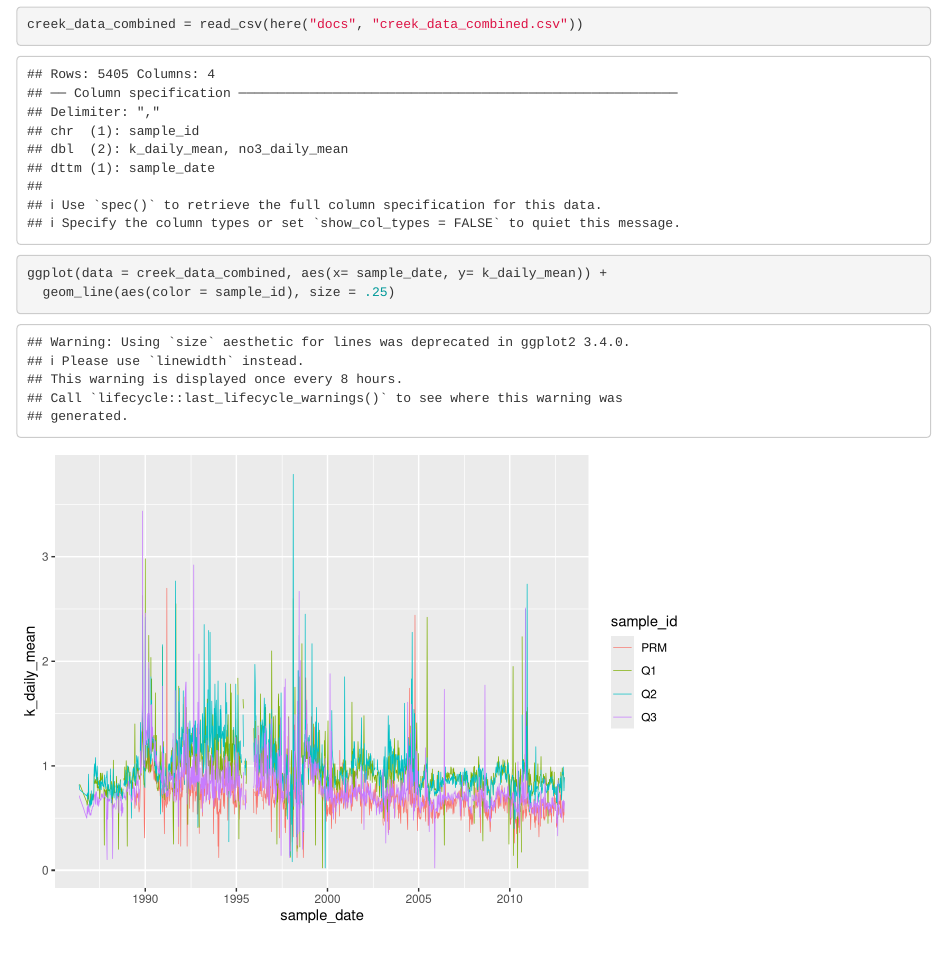
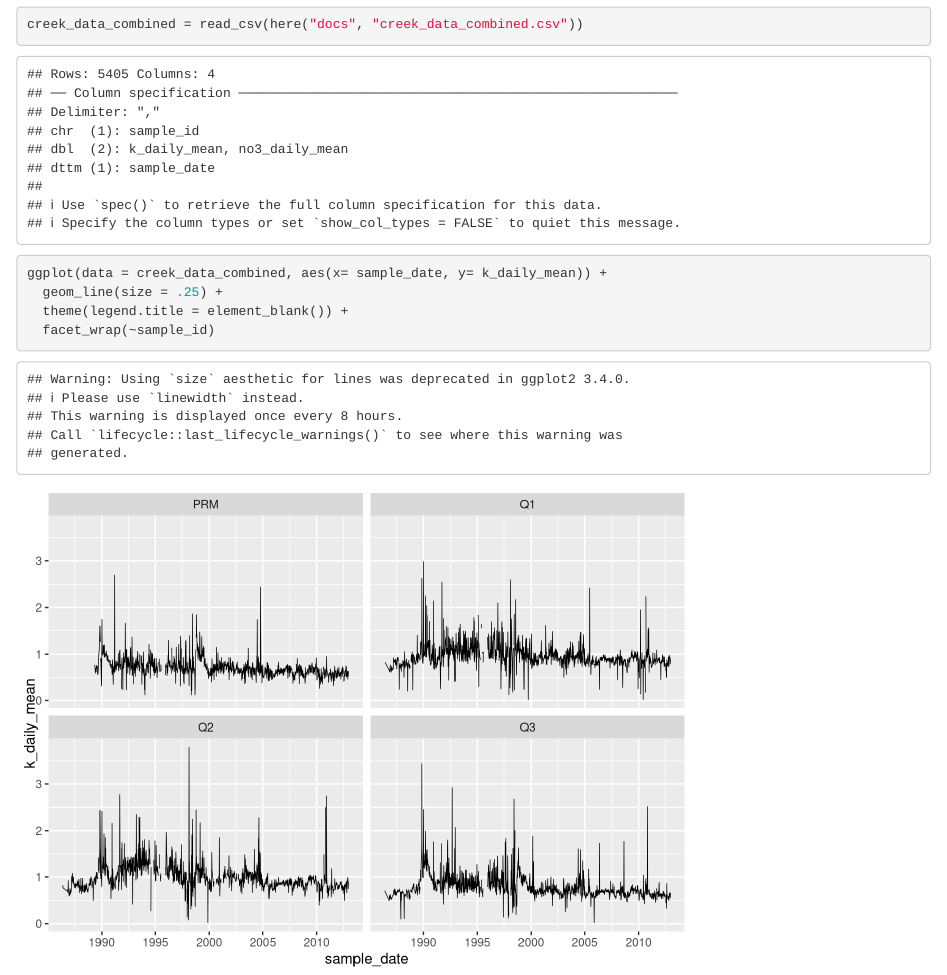
Before and after one commit to hub-shale/ShaleCoRyJoe, an R Markdown document (docs/creek_viz.Rmd): the page in a window 1100 px wide, from 120 px down. Rendered offline with R 4.5, knitr and Pandoc, with nearby package versions.

Commit message:
Added additional data viz doc (not primary)

````diff
--- a/docs/creek_viz.Rmd
+++ b/docs/creek_viz.Rmd
@@ -17,5 +17,7 @@ creek_data_combined = read_csv(here("docs", "creek_data_combined.csv"))
 
 ```{r}
 ggplot(data = creek_data_combined, aes(x= sample_date, y= k_daily_mean)) +
-  geom_line(aes(color = sample_id), size = .25)
+  geom_line(size = .25) +
+  theme(legend.title = element_blank()) +
+  facet_wrap(~sample_id)
 ```
````
